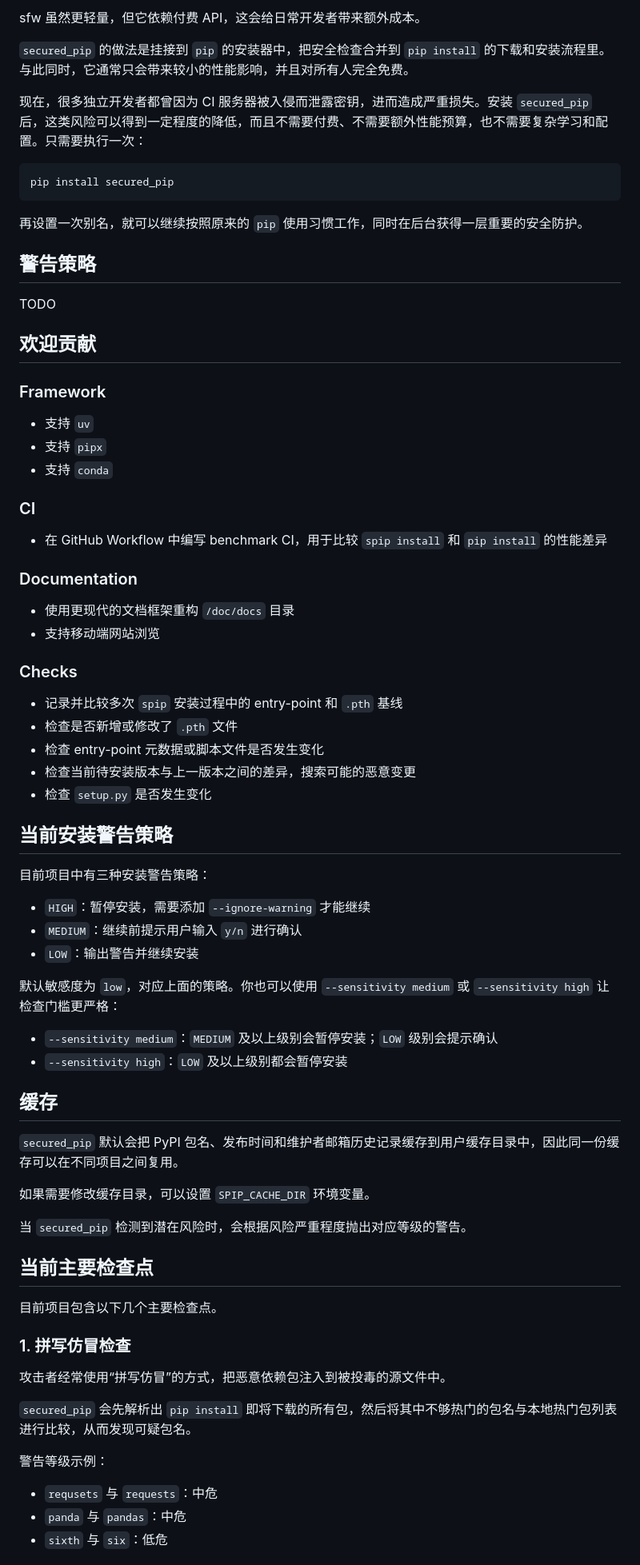
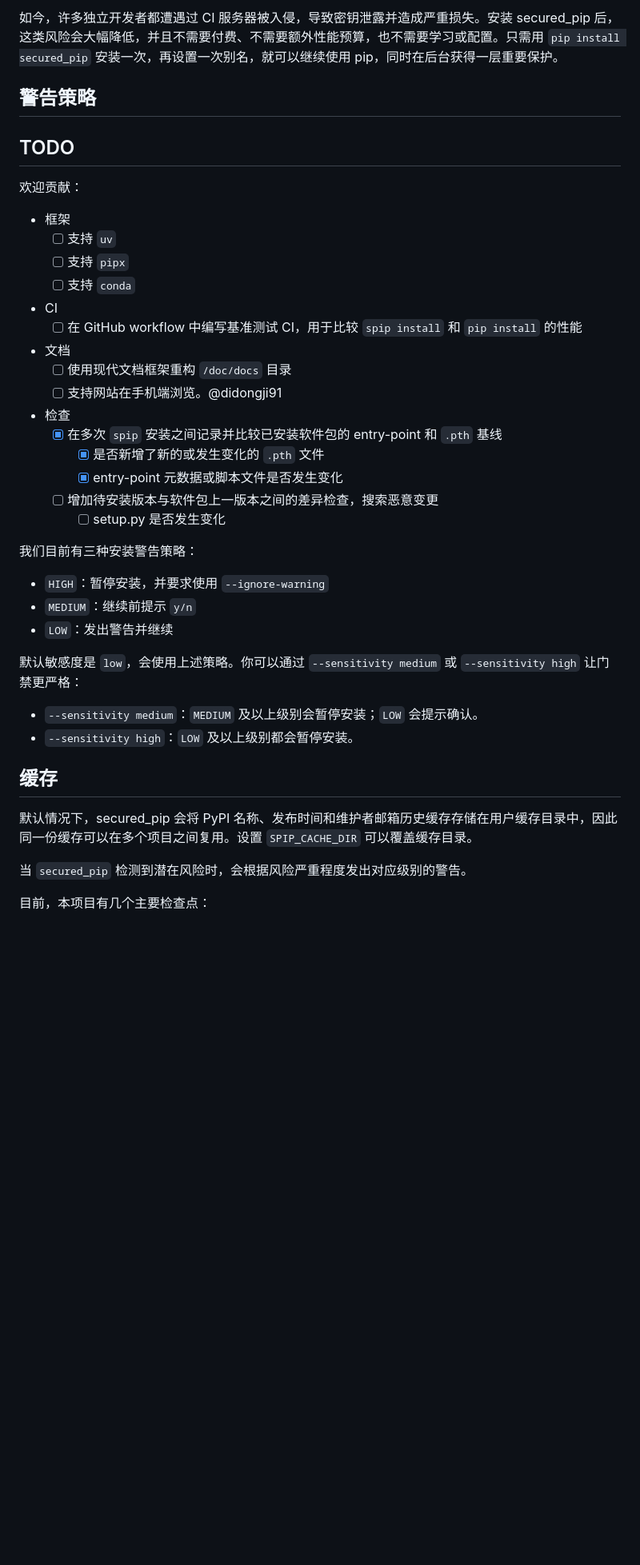
Before and after one commit to LamentXU123/secpipw, a Markdown page: README.zh-CN.md, the part around one of its changes. Shown at 80% size. GitHub-like rendering; blank space fills up the shorter version.

Commit message:
Revise Chinese README for project clarity
Update README.zh-CN.md to reflect project status and usage instructions.

````diff
--- a/README.zh-CN.md
+++ b/README.zh-CN.md
@@ -77,79 +80,44 @@ GuardDog 对日常 CI 使用来说偏重，更适合安全研究人员做静态
 
-sfw 虽然更轻量，但它依赖付费 API，这会给日常开发者带来额外成本。
-
-`secured_pip` 的做法是挂接到 `pip` 的安装器中，把安全检查合并到 `pip install` 的下载和安装流程里。与此同时，它通常只会带来较小的性能影响，并且对所有人完全免费。
-
-现在，很多独立开发者都曾因为 CI 服务器被入侵而泄露密钥，进而造成严重损失。安装 `secured_pip` 后，这类风险可以得到一定程度的降低，而且不需要付费、不需要额外性能预算，也不需要复杂学习和配置。只需要执行一次：
-
-```bash
-pip install secured_pip
-```
-
-再设置一次别名，就可以继续按照原来的 `pip` 使用习惯工作，同时在后台获得一层重要的安全防护。
+如今，许多独立开发者都遭遇过 CI 服务器被入侵，导致密钥泄露并造成严重损失。安装 secured_pip 后，这类风险会大幅降低，并且不需要付费、不需要额外性能预算，也不需要学习或配置。只需用 `pip install secured_pip` 安装一次，再设置一次别名，就可以继续使用 pip，同时在后台获得一层重要保护。
 
 ## 警告策略
 
-TODO
+## TODO
 
-## 欢迎贡献
+欢迎贡献：
 
-### Framework
+- 框架
+    - [ ] 支持 `uv`
+    - [ ] 支持 `pipx`
+    - [ ] 支持 `conda`
+- CI
+    - [ ] 在 GitHub workflow 中编写基准测试 CI，用于比较 `spip install` 和 `pip install` 的性能
+- 文档
+    - [ ] 使用现代文档框架重构 `/doc/docs` 目录
+    - [ ] 支持网站在手机端浏览。@didongji91
+- 检查
+    - [x] 在多次 `spip` 安装之间记录并比较已安装软件包的 entry-point 和 `.pth` 基线
+        - [x] 是否新增了新的或发生变化的 `.pth` 文件
+        - [x] entry-point 元数据或脚本文件是否发生变化
+    - [ ] 增加待安装版本与软件包上一版本之间的差异检查，搜索恶意变更
+        - [ ] setup.py 是否发生变化
 
-* 支持 `uv`
-* 支持 `pipx`
-* 支持 `conda`
+我们目前有三种安装警告策略：
 
-### CI
+- `HIGH`：暂停安装，并要求使用 `--ignore-warning`
+- `MEDIUM`：继续前提示 `y/n`
+- `LOW`：发出警告并继续
 
-* 在 GitHub Workflow 中编写 benchmark CI，用于比较 `spip install` 和 `pip install` 的性能差异
+默认敏感度是 `low`，会使用上述策略。你可以通过 `--sensitivity medium` 或 `--sensitivity high` 让门禁更严格：
 
-### Documentation
-
-* 使用更现代的文档框架重构 `/doc/docs` 目录
-* 支持移动端网站浏览
-
-### Checks
-
-* 记录并比较多次 `spip` 安装过程中的 entry-point 和 `.pth` 基线
-* 检查是否新增或修改了 `.pth` 文件
-* 检查 entry-point 元数据或脚本文件是否发生变化
-* 检查当前待安装版本与上一版本之间的差异，搜索可能的恶意变更
-* 检查 `setup.py` 是否发生变化
-
-## 当前安装警告策略
-
-目前项目中有三种安装警告策略：
-
-* `HIGH`：暂停安装，需要添加 `--ignore-warning` 才能继续
-* `MEDIUM`：继续前提示用户输入 `y/n` 进行确认
-* `LOW`：输出警告并继续安装
-
-默认敏感度为 `low`，对应上面的策略。你也可以使用 `--sensitivity medium` 或 `--sensitivity high` 让检查门槛更严格：
-
-* `--sensitivity medium`：`MEDIUM` 及以上级别会暂停安装；`LOW` 级别会提示确认
-* `--sensitivity high`：`LOW` 及以上级别都会暂停安装
+- `--sensitivity medium`：`MEDIUM` 及以上级别会暂停安装；`LOW` 会提示确认。
+- `--sensitivity high`：`LOW` 及以上级别都会暂停安装。
 
 ## 缓存
 
-`secured_pip` 默认会把 PyPI 包名、发布时间和维护者邮箱历史记录缓存到用户缓存目录中，因此同一份缓存可以在不同项目之间复用。
+默认情况下，secured_pip 会将 PyPI 名称、发布时间和维护者邮箱历史缓存存储在用户缓存目录中，因此同一份缓存可以在多个项目之间复用。设置 `SPIP_CACHE_DIR` 可以覆盖缓存目录。
 
-如果需要修改缓存目录，可以设置 `SPIP_CACHE_DIR` 环境变量。
+当 `secured_pip` 检测到潜在风险时，会根据风险严重程度发出对应级别的警告。
 
-当 `secured_pip` 检测到潜在风险时，会根据风险严重程度抛出对应等级的警告。
+目前，本项目有几个主要检查点：
 
-## 当前主要检查点
-
-目前项目包含以下几个主要检查点。
-
-### 1. 拼写仿冒检查
-
-攻击者经常使用“拼写仿冒”的方式，把恶意依赖包注入到被投毒的源文件中。
-
-`secured_pip` 会先解析出 `pip install` 即将下载的所有包，然后将其中不够热门的包名与本地热门包列表进行比较，从而发现可疑包名。
-
-警告等级示例：
-
-* `requsets` 与 `requests`：中危
-* `panda` 与 `pandas`：中危
-* `sixth` 与 `six`：低危
-
````
Also changed, not shown: other parts of README.zh-CN.md (+42 -65 lines).
